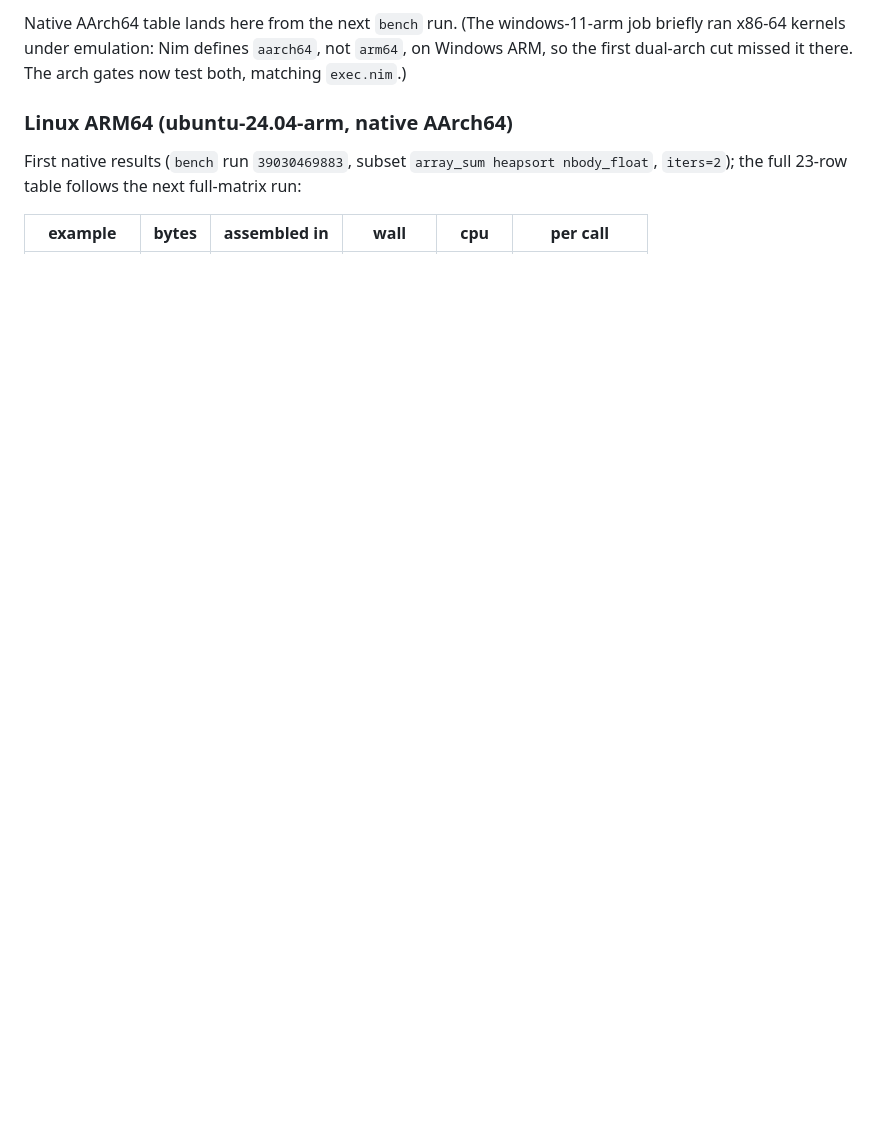
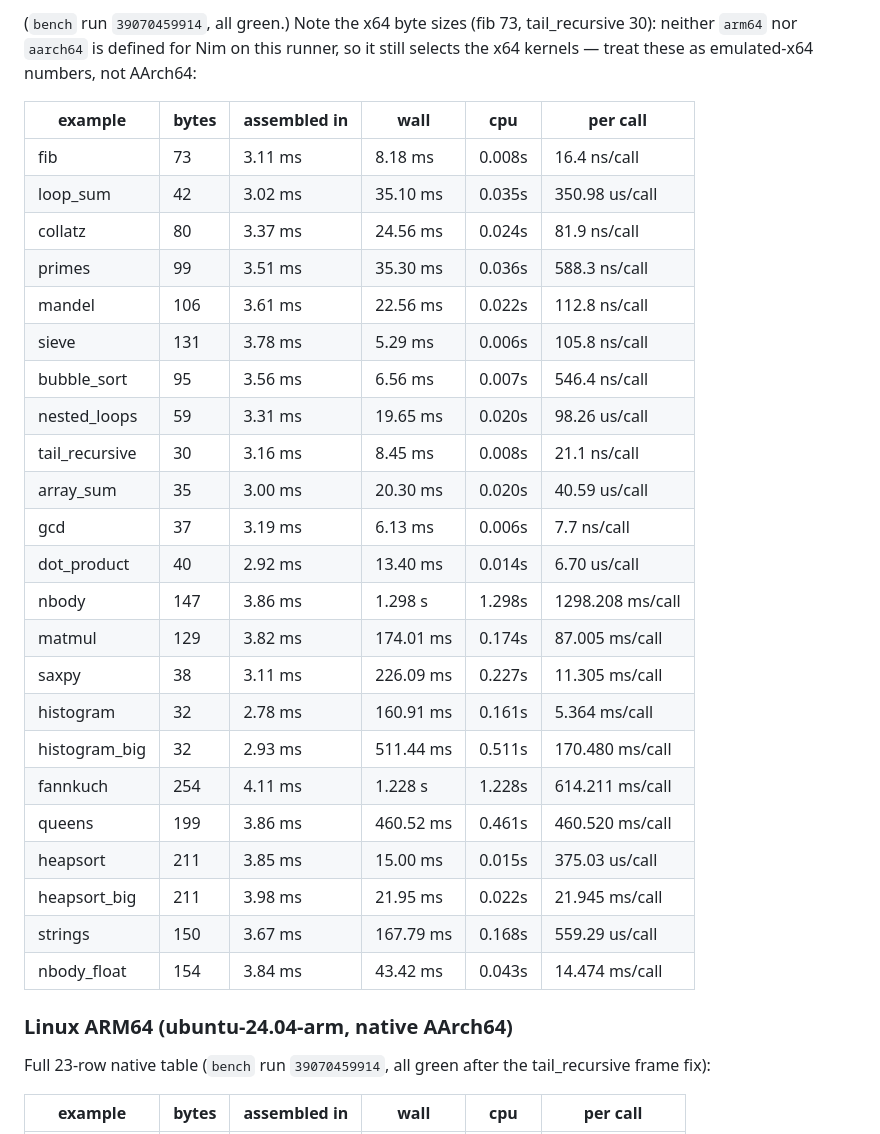
Before and after one commit to nimbase/dynasm-nim, a Markdown page: README.md, the part around one of its changes. Drawn GitHub-style; blank space fills up the shorter version.

```diff
--- a/README.md
+++ b/README.md
@@ -140,15 +146,39 @@ AAPCS64 on all three OSes.
 
-Native AArch64 table lands here from the next `bench` run. (The
-windows-11-arm job briefly ran x86-64 kernels under emulation: Nim
-defines `aarch64`, not `arm64`, on Windows ARM, so the first
-dual-arch cut missed it there. The arch gates now test both, matching
-`exec.nim`.)
+(`bench` run `39070459914`, all green.) Note the x64 byte sizes
+(fib 73, tail_recursive 30): neither `arm64` nor `aarch64` is defined
+for Nim on this runner, so it still selects the x64 kernels — treat
+these as emulated-x64 numbers, not AArch64:
+
+| example | bytes | assembled in | wall | cpu | per call |
+|---|---|---|---|---|---|
+| fib | 73 | 3.11 ms | 8.18 ms | 0.008s | 16.4 ns/call |
+| loop_sum | 42 | 3.02 ms | 35.10 ms | 0.035s | 350.98 us/call |
+| collatz | 80 | 3.37 ms | 24.56 ms | 0.024s | 81.9 ns/call |
+| primes | 99 | 3.51 ms | 35.30 ms | 0.036s | 588.3 ns/call |
+| mandel | 106 | 3.61 ms | 22.56 ms | 0.022s | 112.8 ns/call |
+| sieve | 131 | 3.78 ms | 5.29 ms | 0.006s | 105.8 ns/call |
+| bubble_sort | 95 | 3.56 ms | 6.56 ms | 0.007s | 546.4 ns/call |
+| nested_loops | 59 | 3.31 ms | 19.65 ms | 0.020s | 98.26 us/call |
+| tail_recursive | 30 | 3.16 ms | 8.45 ms | 0.008s | 21.1 ns/call |
+| array_sum | 35 | 3.00 ms | 20.30 ms | 0.020s | 40.59 us/call |
+| gcd | 37 | 3.19 ms | 6.13 ms | 0.006s | 7.7 ns/call |
+| dot_product | 40 | 2.92 ms | 13.40 ms | 0.014s | 6.70 us/call |
+| nbody | 147 | 3.86 ms | 1.298 s | 1.298s | 1298.208 ms/call |
+| matmul | 129 | 3.82 ms | 174.01 ms | 0.174s | 87.005 ms/call |
+| saxpy | 38 | 3.11 ms | 226.09 ms | 0.227s | 11.305 ms/call |
+| histogram | 32 | 2.78 ms | 160.91 ms | 0.161s | 5.364 ms/call |
+| histogram_big | 32 | 2.93 ms | 511.44 ms | 0.511s | 170.480 ms/call |
+| fannkuch | 254 | 4.11 ms | 1.228 s | 1.228s | 614.211 ms/call |
+| queens | 199 | 3.86 ms | 460.52 ms | 0.461s | 460.520 ms/call |
+| heapsort | 211 | 3.85 ms | 15.00 ms | 0.015s | 375.03 us/call |
+| heapsort_big | 211 | 3.98 ms | 21.95 ms | 0.022s | 21.945 ms/call |
+| strings | 150 | 3.67 ms | 167.79 ms | 0.168s | 559.29 us/call |
+| nbody_float | 154 | 3.84 ms | 43.42 ms | 0.043s | 14.474 ms/call |
 
 ### Linux ARM64 (ubuntu-24.04-arm, native AArch64)
 
-First native results (`bench` run `39030469883`, subset
-`array_sum heapsort nbody_float`, `iters=2`); the full 23-row table
-follows the next full-matrix run:
+Full 23-row native table (`bench` run `39070459914`, all green after
+the tail_recursive frame fix):
 
 | example | bytes | assembled in | wall | cpu | per call |
 |---|---|---|---|---|---|
```
Also changed, not shown: other parts of README.md (+124 -79 lines).
